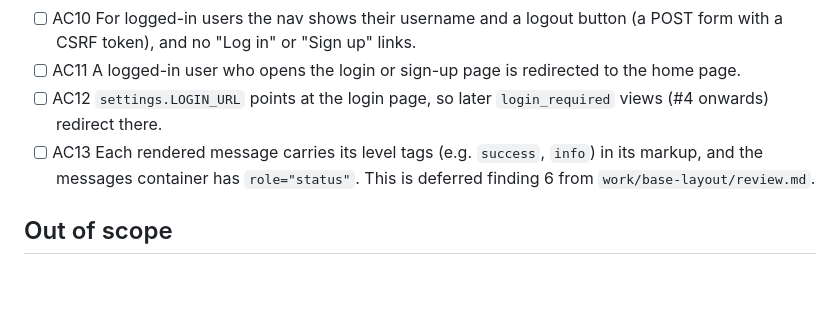
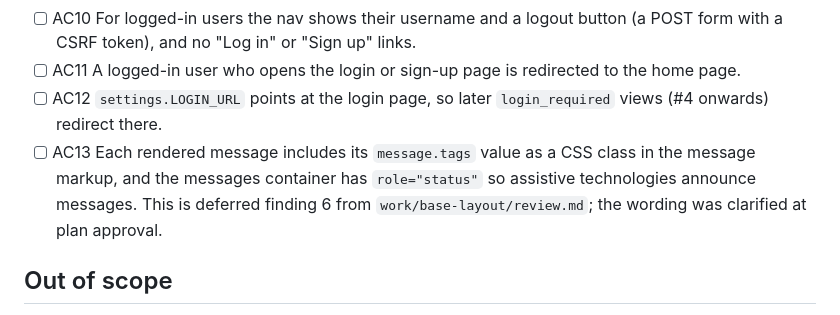
Before and after one commit to maria-traut/learning-companion, a Markdown page: work/auth/ticket.md, the part around the change. GitHub-like rendering; blank space fills up the shorter version.

```diff
--- a/work/auth/ticket.md
+++ b/work/auth/ticket.md
@@ -16,7 +16,7 @@ As a learner, I want to create an account, log in and log out, so that my goals
 - [ ] AC10 For logged-in users the nav shows their username and a logout button (a POST form with a CSRF token), and no "Log in" or "Sign up" links.
 - [ ] AC11 A logged-in user who opens the login or sign-up page is redirected to the home page.
 - [ ] AC12 `settings.LOGIN_URL` points at the login page, so later `login_required` views (#4 onwards) redirect there.
-- [ ] AC13 Each rendered message carries its level tags (e.g. `success`, `info`) in its markup, and the messages container has `role="status"`. This is deferred finding 6 from `work/base-layout/review.md`.
+- [ ] AC13 Each rendered message includes its `message.tags` value as a CSS class in the message markup, and the messages container has `role="status"` so assistive technologies announce messages. This is deferred finding 6 from `work/base-layout/review.md`; the wording was clarified at plan approval.
 
 ## Out of scope
 - Password reset by email, password change, and email addresses on the account.
```
Also changed, not shown: work/auth/plan.md (added, +85 -0 lines).
